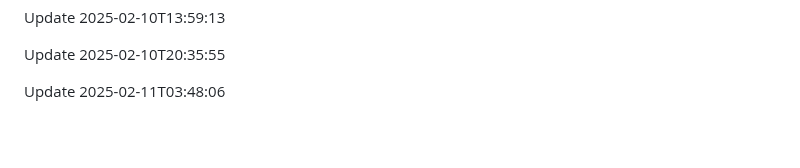
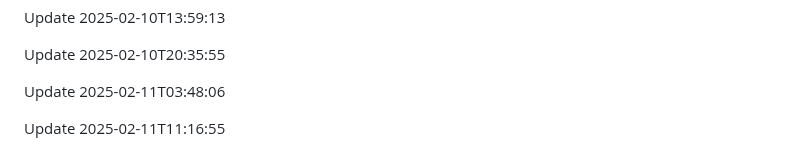
Before and after one commit to htiketun/mypocket, a Markdown page: README.md, the part around the change. GitHub-like rendering; blank space fills up the shorter version.

```diff
--- a/README.md
+++ b/README.md
@@ -1602,3 +1602,5 @@ Update 2025-02-10T13:59:13
 Update 2025-02-10T20:35:55
 
 Update 2025-02-11T03:48:06
+
+Update 2025-02-11T11:16:55
```
